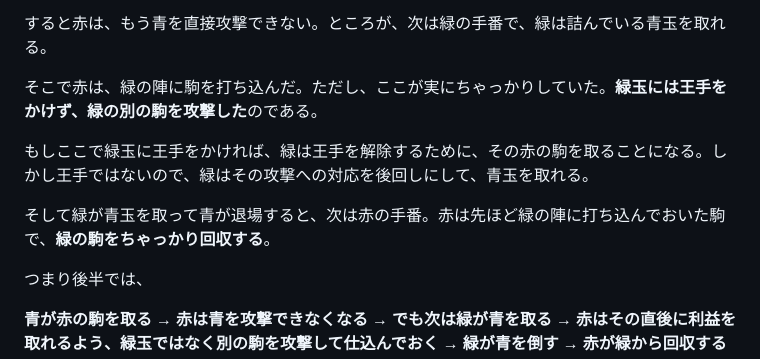
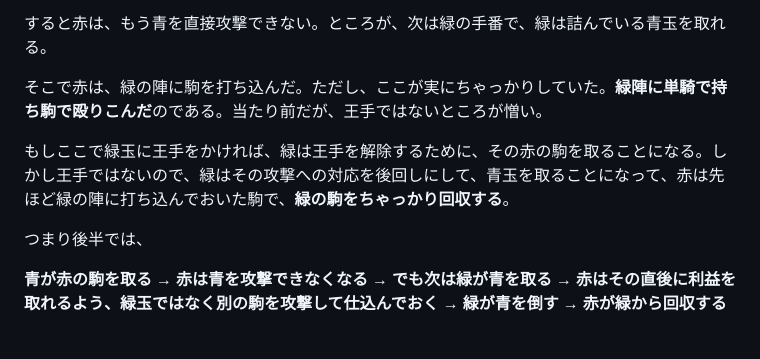
Before and after one commit to sphosino/shogi3, a Markdown page: README.md, the part around the change. Drawn GitHub-style; blank space fills up the shorter version.

```diff
--- a/README.md
+++ b/README.md
@@ -126,11 +126,9 @@ node tools/selfplay.js --games 132 --time 2000 --cand '{"AI_DANGER_SCALE":0.4}'
 
 すると赤は、もう青を直接攻撃できない。ところが、次は緑の手番で、緑は詰んでいる青玉を取れる。
 
-そこで赤は、緑の陣に駒を打ち込んだ。ただし、ここが実にちゃっかりしていた。**緑玉には王手をかけず、緑の別の駒を攻撃した**のである。
+そこで赤は、緑の陣に駒を打ち込んだ。ただし、ここが実にちゃっかりしていた。**緑陣に単騎で持ち駒で殴りこんだ**のである。当たり前だが、王手ではないところが憎い。
 
-もしここで緑玉に王手をかければ、緑は王手を解除するために、その赤の駒を取ることになる。しかし王手ではないので、緑はその攻撃への対応を後回しにして、青玉を取れる。
-
-そして緑が青玉を取って青が退場すると、次は赤の手番。赤は先ほど緑の陣に打ち込んでおいた駒で、**緑の駒をちゃっかり回収する**。
+もしここで緑玉に王手をかければ、緑は王手を解除するために、その赤の駒を取ることになる。しかし王手ではないので、緑はその攻撃への対応を後回しにして、青玉を取ることになって、赤は先ほど緑の陣に打ち込んでおいた駒で、**緑の駒をちゃっかり回収する**。
 
 つまり後半では、
 
```
